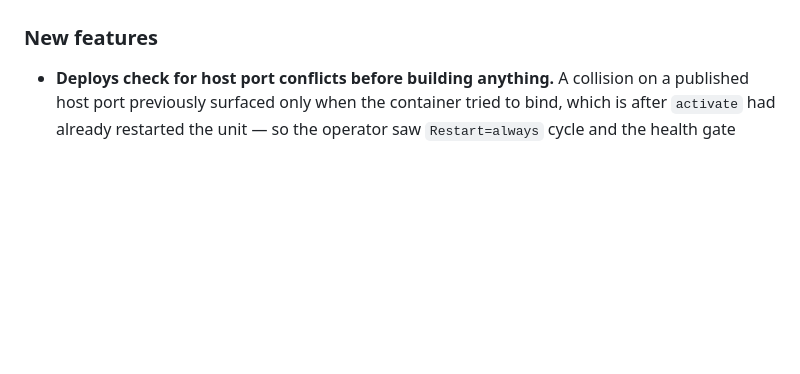
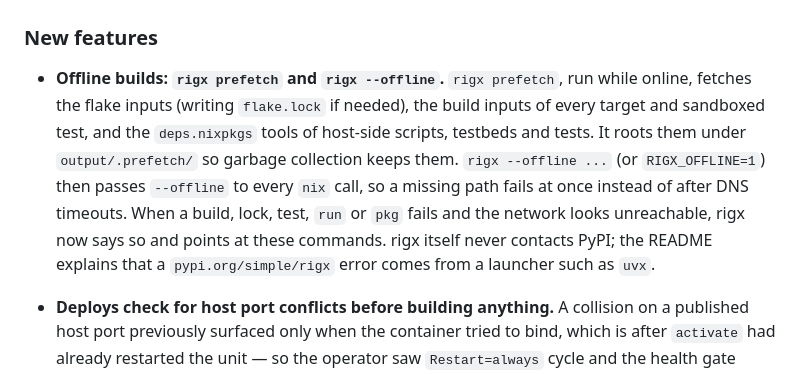
Before and after one commit to unofficialtools/rigx, a Markdown page: CHANGELOG.md, the part around the change. Drawn GitHub-style; blank space fills up the shorter version.

```diff
--- a/CHANGELOG.md
+++ b/CHANGELOG.md
@@ -57,6 +57,18 @@
   worked.
 
 ### New features
+
+- **Offline builds: `rigx prefetch` and `rigx --offline`.** `rigx prefetch`,
+  run while online, fetches the flake inputs (writing `flake.lock` if needed),
+  the build inputs of every target and sandboxed test, and the
+  `deps.nixpkgs` tools of host-side scripts, testbeds and tests. It roots
+  them under `output/.prefetch/` so garbage collection keeps them.
+  `rigx --offline ...` (or `RIGX_OFFLINE=1`) then passes `--offline` to every
+  `nix` call, so a missing path fails at once instead of after DNS timeouts.
+  When a build, lock, test, `run` or `pkg` fails and the network looks
+  unreachable, rigx now says so and points at these commands. rigx itself
+  never contacts PyPI; the README explains that a `pypi.org/simple/rigx`
+  error comes from a launcher such as `uvx`.
 
 - **Deploys check for host port conflicts before building anything.** A
   collision on a published host port previously surfaced only when the
```
Also changed, not shown: README.md (+27 -0 lines), TODO.md (+34 -0 lines).
